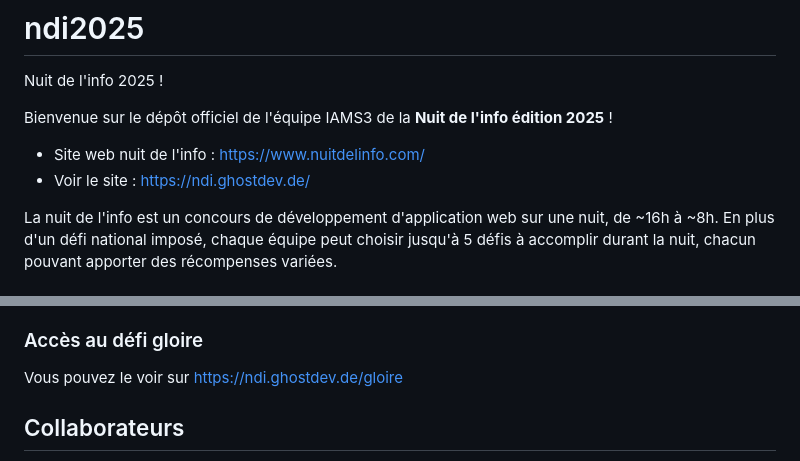
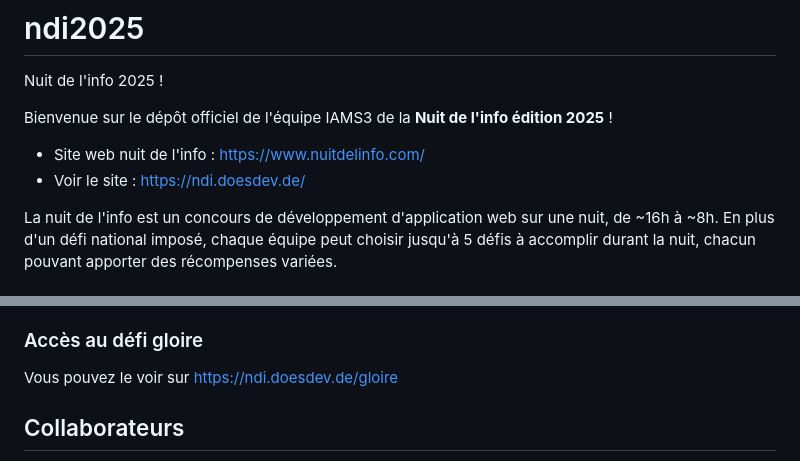
Before and after one commit to GraffAir/ndi2025, a Markdown page: README.md, 2 parts joined by grey strips. GitHub-like rendering.

Commit message:
(README seulement) Correction du lien du site hébergé

```diff
--- a/README.md
+++ b/README.md
@@ -5,7 +5,7 @@ Nuit de l'info 2025 !
 Bienvenue sur le dépôt officiel de l'équipe IAMS3 de la **Nuit de l'info édition 2025** !
 
 - Site web nuit de l'info : https://www.nuitdelinfo.com/
-- Voir le site : https://ndi.ghostdev.de/
+- Voir le site : https://ndi.doesdev.de/
 
 La nuit de l'info est un concours de développement d'application web sur une nuit, de ~16h à ~8h. En plus d'un défi national imposé, chaque équipe peut choisir jusqu'à 5 défis à accomplir durant la nuit, chacun pouvant apporter des récompenses variées.
 
@@ -30,7 +30,7 @@ Notre application web incorpore donc plusieurs éléments pour atteindre cet obj
 - un questionnaire interactif et ludique, qui permet de faciliter tout ce processus en offrant une expérience simple et ergonomique, et qui finit par une liste des applications propriétaires sur lesquelles l'établissement scolaire est dépendant ainsi que les alternatives proposées.
 
 ### Accès au défi gloire
-Vous pouvez le voir sur https://ndi.ghostdev.de/gloire
+Vous pouvez le voir sur https://ndi.doesdev.de/gloire
 
 ## Collaborateurs
 Cette réalisation a été faite avec une équipe de choc : Baptiste Bradelet, Rafaël Graff, Romain Loynet, Mateo Raguin, Clément Vidal, Jerry Cheng, Thibaut Annedouche et Maxime Aillot.
```
